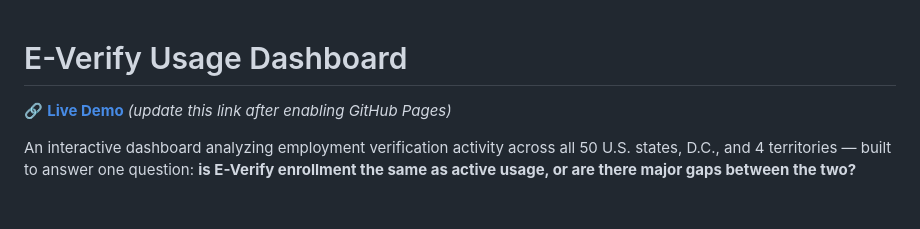
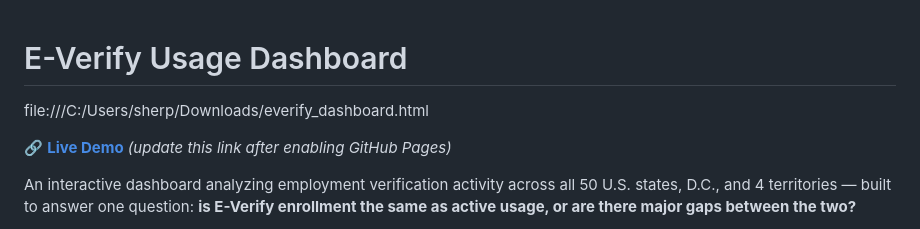
Before and after one commit to gyalbdata/everify-usage-dashboard, a Markdown page: README.md, the part around the change. Drawn GitHub-style; blank space fills up the shorter version.

Commit message:
Add local file link for E-Verify dashboard
Added a link to the local HTML file for the dashboard.

```diff
--- a/README.md
+++ b/README.md
@@ -1,4 +1,6 @@
 # E-Verify Usage Dashboard
+
+file:///C:/Users/sherp/Downloads/everify_dashboard.html
 
 🔗 **[Live Demo](https://your-username.github.io/everify-usage-dashboard/)** *(update this link after enabling GitHub Pages)*
 
```
